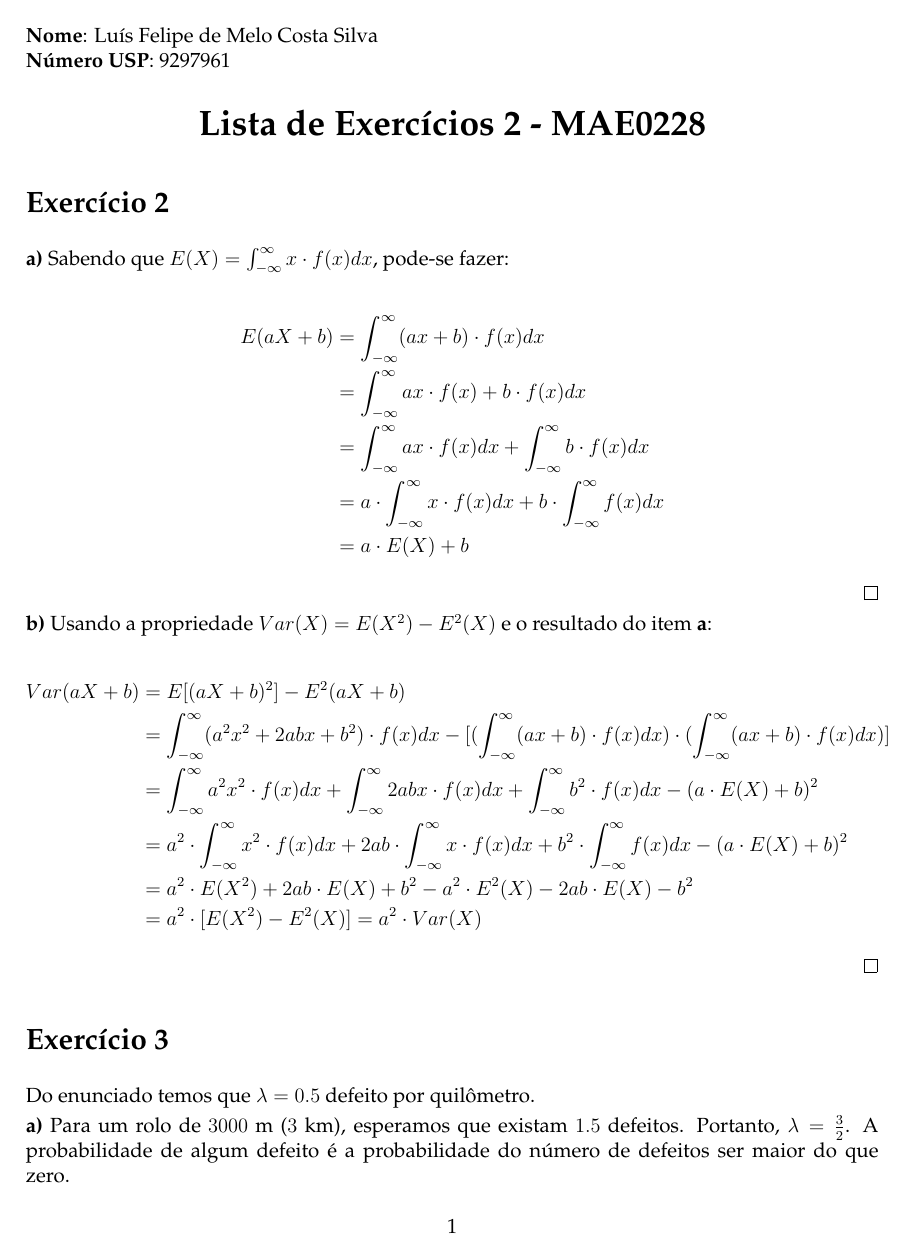
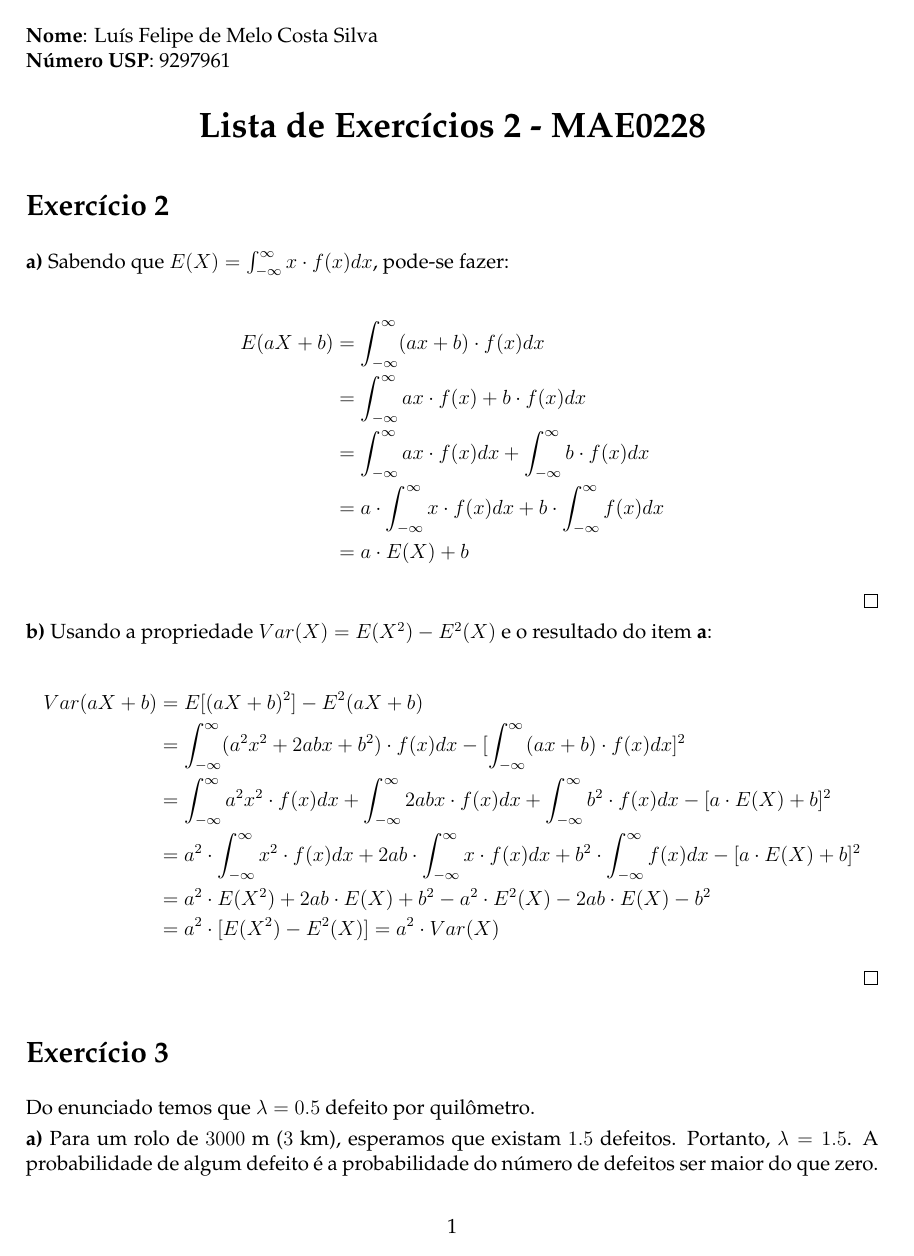
Before and after one commit to lsflp/MAE0228, a LaTeX document (Lista 2/lista2.tex): page 1 of 3. Compiled offline with pdfLaTeX.

Commit message:
Arrumando erros na lista

```diff
--- a/Lista 2/lista2.tex
+++ b/Lista 2/lista2.tex
@@ -43,9 +43,9 @@
 	\begin{equation*}
 		\begin{split}
 			Var(aX+b) & = E[(aX+b)^2] - E^2(aX+b) \\
-			& = \int_{-\infty}^{\infty} (a^2x^2 + 2abx + b^2) \cdot f(x)dx - [(\int_{-\infty}^{\infty} (ax+b) \cdot f(x)dx) \cdot (\int_{-\infty}^{\infty} (ax+b) \cdot f(x)dx)] \\
-			& = \int_{-\infty}^{\infty} a^2x^2 \cdot f(x)dx+ \int_{-\infty}^{\infty} 2abx \cdot f(x)dx + \int_{-\infty}^{\infty} b^2 \cdot f(x)dx - (a \cdot E(X) + b)^2 \\
-			& = a^2 \cdot \int_{-\infty}^{\infty} x^2 \cdot f(x)dx+ 2ab \cdot \int_{-\infty}^{\infty} x \cdot f(x)dx + b^2 \cdot \int_{-\infty}^{\infty} f(x)dx - (a \cdot E(X) + b)^2 \\
+			& = \int_{-\infty}^{\infty} (a^2x^2 + 2abx + b^2) \cdot f(x)dx - [\int_{-\infty}^{\infty} (ax+b) \cdot f(x)dx]^2 \\
+			& = \int_{-\infty}^{\infty} a^2x^2 \cdot f(x)dx+ \int_{-\infty}^{\infty} 2abx \cdot f(x)dx + \int_{-\infty}^{\infty} b^2 \cdot f(x)dx - [a \cdot E(X) + b]^2 \\
+			& = a^2 \cdot \int_{-\infty}^{\infty} x^2 \cdot f(x)dx+ 2ab \cdot \int_{-\infty}^{\infty} x \cdot f(x)dx + b^2 \cdot \int_{-\infty}^{\infty} f(x)dx - [a \cdot E(X) + b]^2 \\
 			& = a^2 \cdot E(X^2) + 2ab \cdot E(X) + b^2 - a^2 \cdot E^2(X) - 2ab \cdot E(X) - b^2\\
 			& = a^2 \cdot [E(X^2) - E^2(X)] = a^2 \cdot Var(X)
 		\end{split}
@@ -57,7 +57,7 @@
 
 	Do enunciado temos que $\lambda = 0.5$ defeito por quilômetro.
 
-	\textbf{a)} Para um rolo de $3000$ m ($3$ km), esperamos que existam $1.5$ defeitos. Portanto, $\lambda = \frac{3}{2}$. A probabilidade de algum defeito é a probabilidade do número de defeitos ser maior do que zero.
+	\textbf{a)} Para um rolo de $3000$ m ($3$ km), esperamos que existam $1.5$ defeitos. Portanto, $\lambda = 1.5$. A probabilidade de algum defeito é a probabilidade do número de defeitos ser maior do que zero.
 
 	\begin{center}
 		$P(X>0) = 1 - P(X=0) = 1 - \frac{e^{-1.5}\cdot 1.5^0}{0!} \cong 1 - 0.2231 = 0.7769$
```
Also changed, not shown: Lista 2/lista2.pdf, Lista 2/lista2.tex (9 more changed lines).
